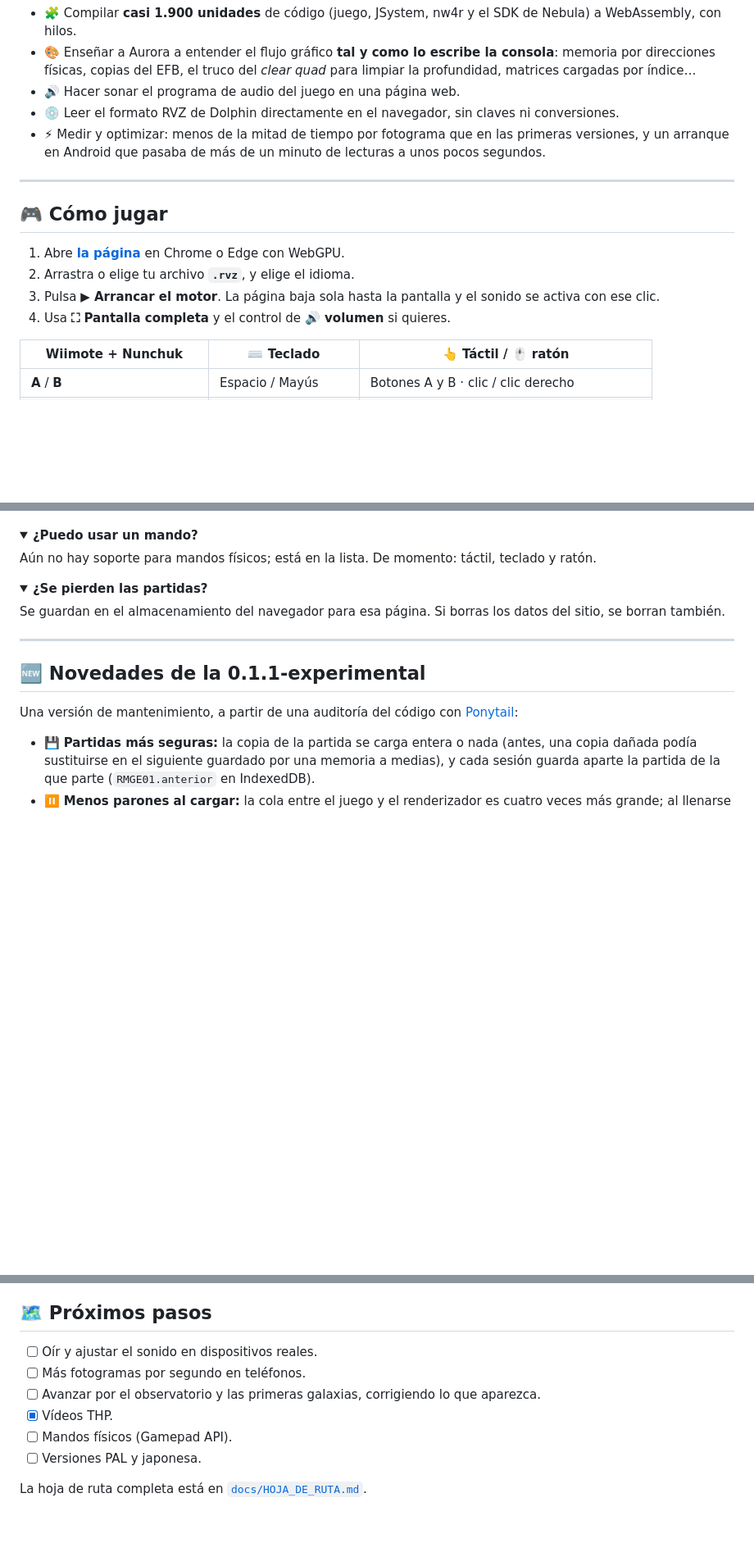
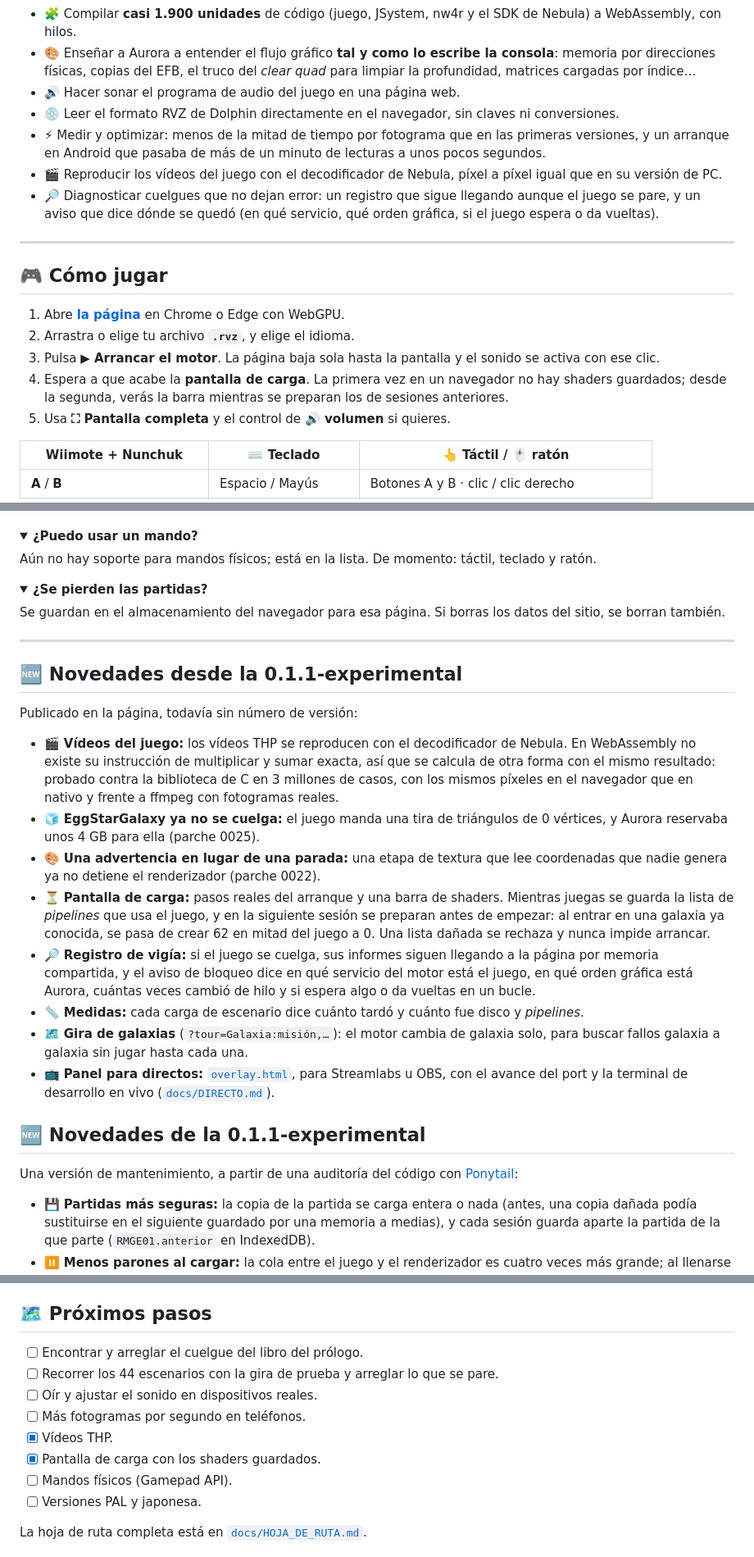
Before and after one commit to Gonzaloprogame/Super-Mario-Galaxy-Web, a Markdown page: README.md, 3 parts joined by grey strips. Shown at 82% size. Drawn GitHub-style; folded sections open; blank space fills up the shorter version.

```diff
--- a/README.md
+++ b/README.md
@@ -185,6 +195,9 @@ Llegar hasta aquí ha supuesto resolver problemas que no tienen nada de trivial:
 - 💿 Leer el formato RVZ de Dolphin directamente en el navegador, sin claves ni conversiones.
 - ⚡ Medir y optimizar: menos de la mitad de tiempo por fotograma que en las primeras versiones, y un arranque en
   Android que pasaba de más de un minuto de lecturas a unos pocos segundos.
+- 🎬 Reproducir los vídeos del juego con el decodificador de Nebula, píxel a píxel igual que en su versión de PC.
+- 🔎 Diagnosticar cuelgues que no dejan error: un registro que sigue llegando aunque el juego se pare, y un aviso que
+  dice dónde se quedó (en qué servicio, qué orden gráfica, si el juego espera o da vueltas).
 
 ---
 
@@ -193,7 +206,9 @@ Llegar hasta aquí ha supuesto resolver problemas que no tienen nada de trivial:
 1. Abre **[la página](https://gonzaloprogame.github.io/Super-Mario-Galaxy-Web/)** en Chrome o Edge con WebGPU.
 2. Arrastra o elige tu archivo **`.rvz`**, y elige el idioma.
 3. Pulsa **▶ Arrancar el motor**. La página baja sola hasta la pantalla y el sonido se activa con ese clic.
-4. Usa **⛶ Pantalla completa** y el control de **🔊 volumen** si quieres.
+4. Espera a que acabe la **pantalla de carga**. La primera vez en un navegador no hay shaders guardados; desde la
+   segunda, verás la barra mientras se preparan los de sesiones anteriores.
+5. Usa **⛶ Pantalla completa** y el control de **🔊 volumen** si quieres.
 
 | Wiimote + Nunchuk | ⌨️ Teclado | 👆 Táctil / 🖱️ ratón |
 |---|---|---|
@@ -262,6 +277,31 @@ Se guardan en el almacenamiento del navegador para esa página. Si borras los da
 
 ---
 
+## 🆕 Novedades desde la 0.1.1-experimental
+
+Publicado en la página, todavía sin número de versión:
+
+- 🎬 **Vídeos del juego:** los vídeos THP se reproducen con el decodificador de Nebula. En WebAssembly no existe su
+  instrucción de multiplicar y sumar exacta, así que se calcula de otra forma con el mismo resultado: probado contra
+  la biblioteca de C en 3 millones de casos, con los mismos píxeles en el navegador que en nativo y frente a ffmpeg
+  con fotogramas reales.
+- 🧊 **EggStarGalaxy ya no se cuelga:** el juego manda una tira de triángulos de 0 vértices, y Aurora reservaba unos
+  4 GB para ella (parche 0025).
+- 🎨 **Una advertencia en lugar de una parada:** una etapa de textura que lee coordenadas que nadie genera ya no
+  detiene el renderizador (parche 0022).
+- ⏳ **Pantalla de carga:** pasos reales del arranque y una barra de shaders. Mientras juegas se guarda la lista de
+  *pipelines* que usa el juego, y en la siguiente sesión se preparan antes de empezar: al entrar en una galaxia ya
+  conocida, se pasa de crear 62 en mitad del juego a 0. Una lista dañada se rechaza y nunca impide arrancar.
+- 🔎 **Registro de vigía:** si el juego se cuelga, sus informes siguen llegando a la página por memoria compartida, y
+  el aviso de bloqueo dice en qué servicio del motor está el juego, en qué orden gráfica está Aurora, cuántas veces
+  cambió de hilo y si espera algo o da vueltas en un bucle.
+- 📏 **Medidas:** cada carga de escenario dice cuánto tardó y cuánto fue disco y *pipelines*.
+- 🗺️ **Gira de galaxias** (`?tour=Galaxia:misión,…`): el motor cambia de galaxia solo, para buscar fallos galaxia a
+  galaxia sin jugar hasta cada una.
+- 📺 **Panel para directos:** [`overlay.html`](https://gonzaloprogame.github.io/Super-Mario-Galaxy-Web/overlay.html),
+  para Streamlabs u OBS, con el avance del port y la terminal de desarrollo en vivo
+  ([`docs/DIRECTO.md`](docs/DIRECTO.md)).
+
 ## 🆕 Novedades de la 0.1.1-experimental
 
 Una versión de mantenimiento, a partir de una auditoría del código con
@@ -289,10 +329,12 @@ Una versión de mantenimiento, a partir de una auditoría del código con
 
 ## 🗺️ Próximos pasos
 
+- [ ] Encontrar y arreglar el cuelgue del libro del prólogo.
+- [ ] Recorrer los 44 escenarios con la gira de prueba y arreglar lo que se pare.
 - [ ] Oír y ajustar el sonido en dispositivos reales.
 - [ ] Más fotogramas por segundo en teléfonos.
-- [ ] Avanzar por el observatorio y las primeras galaxias, corrigiendo lo que aparezca.
 - [x] Vídeos THP.
+- [x] Pantalla de carga con los shaders guardados.
 - [ ] Mandos físicos (Gamepad API).
 - [ ] Versiones PAL y japonesa.
 
```
Also changed, not shown: other parts of README.md (+28 -17 lines).
